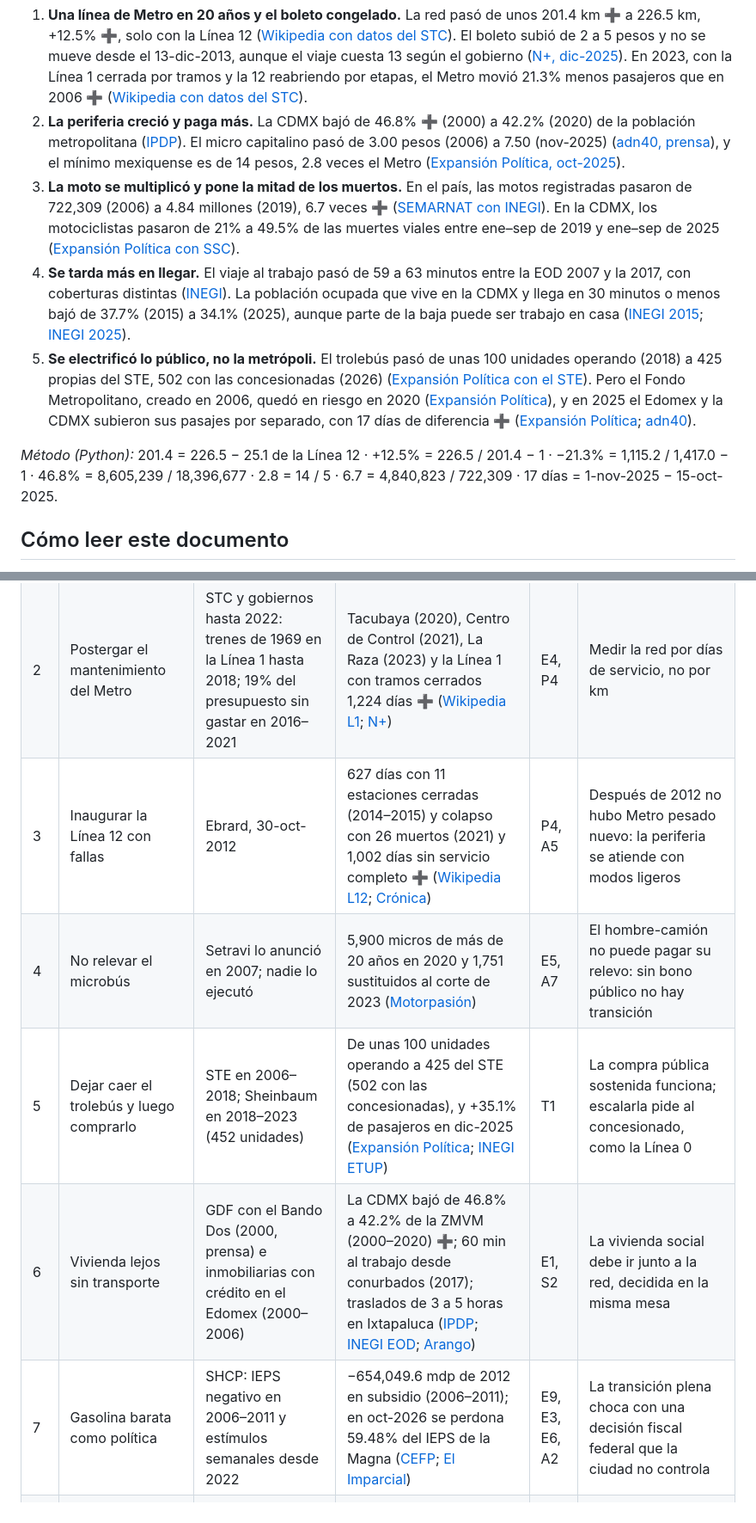
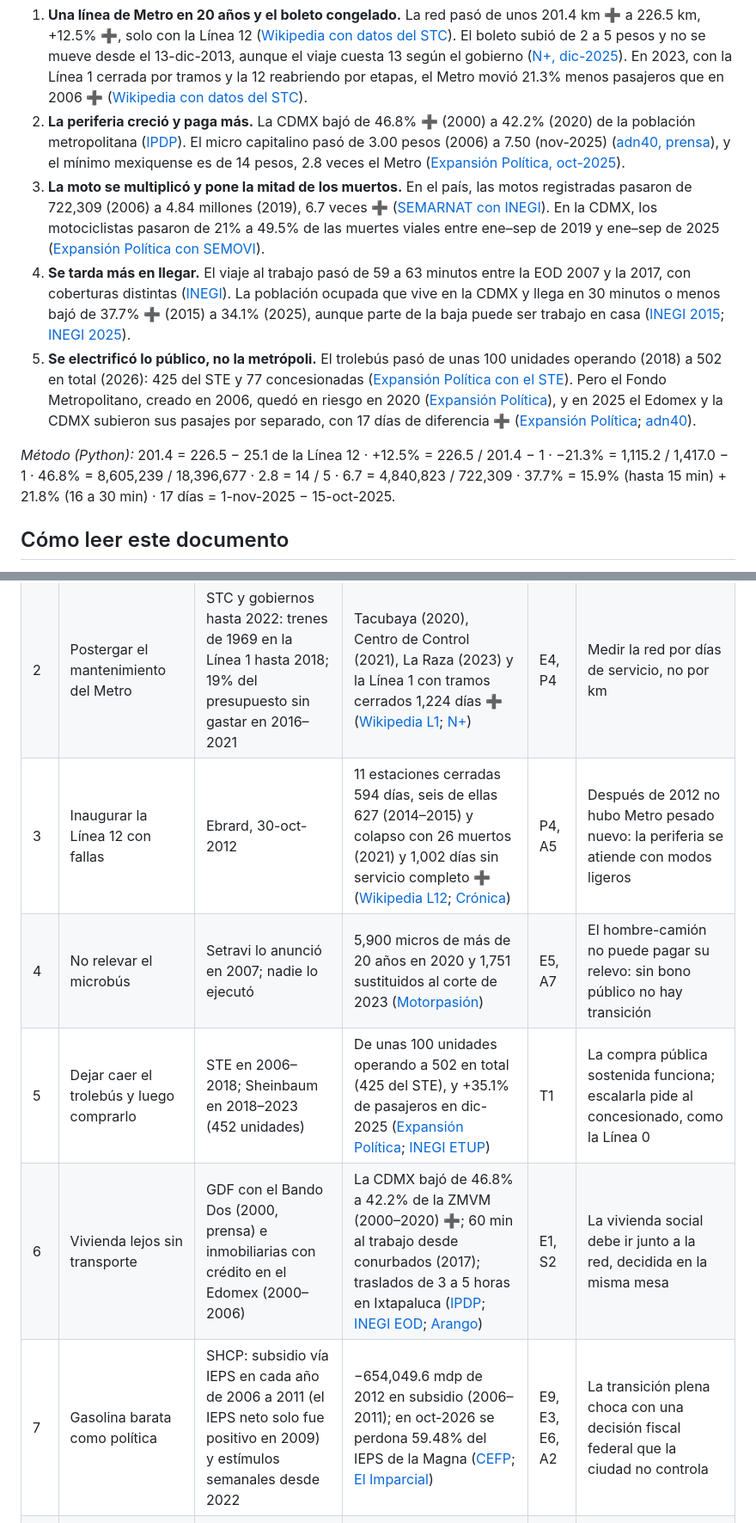
Before and after one commit to jose2501106-IA/Laboratorio-de-futuros, a Markdown page: retrospectiva-2006-2026.md, 2 parts joined by grey strips. Shown at 86% size. GitHub-like rendering.

```diff
--- a/retrospectiva-2006-2026.md
+++ b/retrospectiva-2006-2026.md
@@ -10,11 +10,11 @@ Chilangatón · Laboratorio de Futuros · 25-oct-2026 · Complemento de [investi
 
 1. **Una línea de Metro en 20 años y el boleto congelado.** La red pasó de unos 201.4 km ➕ a 226.5 km, +12.5% ➕, solo con la Línea 12 ([Wikipedia con datos del STC](https://en.wikipedia.org/wiki/Mexico_City_Metro)). El boleto subió de 2 a 5 pesos y no se mueve desde el 13-dic-2013, aunque el viaje cuesta 13 según el gobierno ([N+, dic-2025](https://www.nmas.com.mx/ciudad-de-mexico/subira-tarifa-metro-cdmx-2026-gobierno-anuncia-precio-para-proximo-ano/)). En 2023, con la Línea 1 cerrada por tramos y la 12 reabriendo por etapas, el Metro movió 21.3% menos pasajeros que en 2006 ➕ ([Wikipedia con datos del STC](https://en.wikipedia.org/wiki/Mexico_City_Metro)).
 2. **La periferia creció y paga más.** La CDMX bajó de 46.8% ➕ (2000) a 42.2% (2020) de la población metropolitana ([IPDP](https://ipdp.cdmx.gob.mx/storage/app/uploads/public/648/27d/140/64827d1409a80943844442.pdf)). El micro capitalino pasó de 3.00 pesos (2006) a 7.50 (nov-2025) ([adn40, prensa](https://www.adn40.mx/mexico/2025-11-04/tarifa-microbus-cdmx-ha-aumentado-el-precio-del-pasaje-en-20-anos)), y el mínimo mexiquense es de 14 pesos, 2.8 veces el Metro ([Expansión Política, oct-2025](https://politica.expansion.mx/estados/2025/10/11/tarifa-minima-de-transporte-colectivo-en-edomex-sube-a-14-pesos)).
-3. **La moto se multiplicó y pone la mitad de los muertos.** En el país, las motos registradas pasaron de 722,309 (2006) a 4.84 millones (2019), 6.7 veces ➕ ([SEMARNAT con INEGI](https://apps1.semarnat.gob.mx:8443/dgeia/compendio_2021/archivos/02_transporte/d2_transport01_01.pdf)). En la CDMX, los motociclistas pasaron de 21% a 49.5% de las muertes viales entre ene–sep de 2019 y ene–sep de 2025 ([Expansión Política con SSC](https://politica.expansion.mx/cdmx/2026/01/23/5-de-cada-10-muertes-por-hechos-de-transito-son-de-motociclistas-en-cdmx)).
-4. **Se tarda más en llegar.** El viaje al trabajo pasó de 59 a 63 minutos entre la EOD 2007 y la 2017, con coberturas distintas ([INEGI](https://www.inegi.org.mx/contenidos/programas/eod/2017/doc/resultados_eod_2017.pdf)). La población ocupada que vive en la CDMX y llega en 30 minutos o menos bajó de 37.7% (2015) a 34.1% (2025), aunque parte de la baja puede ser trabajo en casa ([INEGI 2015](https://evalua.cdmx.gob.mx/storage/app/media/Archivos/Seminario%202018%20sistema%20bienestar%20social/INEGI-%20ALAIN_EIC_2015_DISTRITO%20FEDERAL.pdf); [INEGI 2025](https://www.inegi.org.mx/contenidos/saladeprensa/boletines/2026/ei/EIC2025-def_CDMX.pdf)).
-5. **Se electrificó lo público, no la metrópoli.** El trolebús pasó de unas 100 unidades operando (2018) a 425 propias del STE, 502 con las concesionadas (2026) ([Expansión Política con el STE](https://politica.expansion.mx/cdmx/2026/05/12/la-cdmx-apuesta-por-la-movilidad-electrica-en-el-mundial)). Pero el Fondo Metropolitano, creado en 2006, quedó en riesgo en 2020 ([Expansión Política](https://politica.expansion.mx/cdmx/2020/10/09/la-cdmx-en-riesgo-de-perder-los-1-000-mdp-del-fondo-metropolitano)), y en 2025 el Edomex y la CDMX subieron sus pasajes por separado, con 17 días de diferencia ➕ ([Expansión Política](https://politica.expansion.mx/estados/2025/10/11/tarifa-minima-de-transporte-colectivo-en-edomex-sube-a-14-pesos); [adn40](https://www.adn40.mx/mexico/2025-11-04/tarifa-microbus-cdmx-ha-aumentado-el-precio-del-pasaje-en-20-anos)).
+3. **La moto se multiplicó y pone la mitad de los muertos.** En el país, las motos registradas pasaron de 722,309 (2006) a 4.84 millones (2019), 6.7 veces ➕ ([SEMARNAT con INEGI](https://apps1.semarnat.gob.mx:8443/dgeia/compendio_2021/archivos/02_transporte/d2_transport01_01.pdf)). En la CDMX, los motociclistas pasaron de 21% a 49.5% de las muertes viales entre ene–sep de 2019 y ene–sep de 2025 ([Expansión Política con SEMOVI](https://politica.expansion.mx/cdmx/2026/01/23/5-de-cada-10-muertes-por-hechos-de-transito-son-de-motociclistas-en-cdmx)).
+4. **Se tarda más en llegar.** El viaje al trabajo pasó de 59 a 63 minutos entre la EOD 2007 y la 2017, con coberturas distintas ([INEGI](https://www.inegi.org.mx/contenidos/programas/eod/2017/doc/resultados_eod_2017.pdf)). La población ocupada que vive en la CDMX y llega en 30 minutos o menos bajó de 37.7% ➕ (2015) a 34.1% (2025), aunque parte de la baja puede ser trabajo en casa ([INEGI 2015](https://evalua.cdmx.gob.mx/storage/app/media/Archivos/Seminario%202018%20sistema%20bienestar%20social/INEGI-%20ALAIN_EIC_2015_DISTRITO%20FEDERAL.pdf); [INEGI 2025](https://www.inegi.org.mx/contenidos/saladeprensa/boletines/2026/ei/EIC2025-def_CDMX.pdf)).
+5. **Se electrificó lo público, no la metrópoli.** El trolebús pasó de unas 100 unidades operando (2018) a 502 en total (2026): 425 del STE y 77 concesionadas ([Expansión Política con el STE](https://politica.expansion.mx/cdmx/2026/05/12/la-cdmx-apuesta-por-la-movilidad-electrica-en-el-mundial)). Pero el Fondo Metropolitano, creado en 2006, quedó en riesgo en 2020 ([Expansión Política](https://politica.expansion.mx/cdmx/2020/10/09/la-cdmx-en-riesgo-de-perder-los-1-000-mdp-del-fondo-metropolitano)), y en 2025 el Edomex y la CDMX subieron sus pasajes por separado, con 17 días de diferencia ➕ ([Expansión Política](https://politica.expansion.mx/estados/2025/10/11/tarifa-minima-de-transporte-colectivo-en-edomex-sube-a-14-pesos); [adn40](https://www.adn40.mx/mexico/2025-11-04/tarifa-microbus-cdmx-ha-aumentado-el-precio-del-pasaje-en-20-anos)).
 
-*Método (Python):* 201.4 = 226.5 − 25.1 de la Línea 12 · +12.5% = 226.5 / 201.4 − 1 · −21.3% = 1,115.2 / 1,417.0 − 1 · 46.8% = 8,605,239 / 18,396,677 · 2.8 = 14 / 5 · 6.7 = 4,840,823 / 722,309 · 17 días = 1-nov-2025 − 15-oct-2025.
+*Método (Python):* 201.4 = 226.5 − 25.1 de la Línea 12 · +12.5% = 226.5 / 201.4 − 1 · −21.3% = 1,115.2 / 1,417.0 − 1 · 46.8% = 8,605,239 / 18,396,677 · 2.8 = 14 / 5 · 6.7 = 4,840,823 / 722,309 · 37.7% = 15.9% (hasta 15 min) + 21.8% (16 a 30 min) · 17 días = 1-nov-2025 − 15-oct-2025.
 
 ## Cómo leer este documento
 
@@ -216,11 +216,11 @@ Cada fila dice cómo estaba la fuerza hacia 2006, cómo está hoy y qué la movi
 | --- | --- | --- | --- | --- | --- |
 | 1 | Congelar el boleto del Metro | Mancera lo subió a 5 pesos (13-dic-2013); Sheinbaum y Brugada no lo tocaron | El subsidio es 61.5% del costo del viaje ➕ ([N+](https://www.nmas.com.mx/ciudad-de-mexico/subira-tarifa-metro-cdmx-2026-gobierno-anuncia-precio-para-proximo-ano/)); presupuesto −17% real de 2018 a 2023 ([N+ con Cuenta Pública](https://www.nmas.com.mx/ciudad-de-mexico/presupuesto-del-metro-si-ha-bajado-y-no-se-gasta-todo/)) | E4, E2 | Sin regla de financiamiento, el mantenimiento paga la tarifa política |
 | 2 | Postergar el mantenimiento del Metro | STC y gobiernos hasta 2022: trenes de 1969 en la Línea 1 hasta 2018; 19% del presupuesto sin gastar en 2016–2021 | Tacubaya (2020), Centro de Control (2021), La Raza (2023) y la Línea 1 con tramos cerrados 1,224 días ➕ ([Wikipedia L1](https://en.wikipedia.org/wiki/Mexico_City_Metro_Line_1); [N+](https://www.nmas.com.mx/ciudad-de-mexico/presupuesto-del-metro-si-ha-bajado-y-no-se-gasta-todo/)) | E4, P4 | Medir la red por días de servicio, no por km |
-| 3 | Inaugurar la Línea 12 con fallas | Ebrard, 30-oct-2012 | 627 días con 11 estaciones cerradas (2014–2015) y colapso con 26 muertos (2021) y 1,002 días sin servicio completo ➕ ([Wikipedia L12](https://en.wikipedia.org/wiki/Mexico_City_Metro_Line_12); [Crónica](https://www.cronica.com.mx/metropoli/linea-12-metro-abre-totalidad-3-anos-colapso.html)) | P4, A5 | Después de 2012 no hubo Metro pesado nuevo: la periferia se atiende con modos ligeros |
+| 3 | Inaugurar la Línea 12 con fallas | Ebrard, 30-oct-2012 | 11 estaciones cerradas 594 días, seis de ellas 627 (2014–2015) y colapso con 26 muertos (2021) y 1,002 días sin servicio completo ➕ ([Wikipedia L12](https://en.wikipedia.org/wiki/Mexico_City_Metro_Line_12); [Crónica](https://www.cronica.com.mx/metropoli/linea-12-metro-abre-totalidad-3-anos-colapso.html)) | P4, A5 | Después de 2012 no hubo Metro pesado nuevo: la periferia se atiende con modos ligeros |
 | 4 | No relevar el microbús | Setravi lo anunció en 2007; nadie lo ejecutó | 5,900 micros de más de 20 años en 2020 y 1,751 sustituidos al corte de 2023 ([Motorpasión](https://www.motorpasion.com.mx/industria/microbuses-cdmx-tiene-20-anos)) | E5, A7 | El hombre-camión no puede pagar su relevo: sin bono público no hay transición |
-| 5 | Dejar caer el trolebús y luego comprarlo | STE en 2006–2018; Sheinbaum en 2018–2023 (452 unidades) | De unas 100 unidades operando a 425 del STE (502 con las concesionadas), y +35.1% de pasajeros en dic-2025 ([Expansión Política](https://politica.expansion.mx/cdmx/2026/05/12/la-cdmx-apuesta-por-la-movilidad-electrica-en-el-mundial); [INEGI ETUP](https://www.inegi.org.mx/contenidos/saladeprensa/boletines/2026/transporteurbano/trans_urb2026_02.pdf)) | T1 | La compra pública sostenida funciona; escalarla pide al concesionado, como la Línea 0 |
+| 5 | Dejar caer el trolebús y luego comprarlo | STE en 2006–2018; Sheinbaum en 2018–2023 (452 unidades) | De unas 100 unidades operando a 502 en total (425 del STE), y +35.1% de pasajeros en dic-2025 ([Expansión Política](https://politica.expansion.mx/cdmx/2026/05/12/la-cdmx-apuesta-por-la-movilidad-electrica-en-el-mundial); [INEGI ETUP](https://www.inegi.org.mx/contenidos/saladeprensa/boletines/2026/transporteurbano/trans_urb2026_02.pdf)) | T1 | La compra pública sostenida funciona; escalarla pide al concesionado, como la Línea 0 |
 | 6 | Vivienda lejos sin transporte | GDF con el Bando Dos (2000, prensa) e inmobiliarias con crédito en el Edomex (2000–2006) | La CDMX bajó de 46.8% a 42.2% de la ZMVM (2000–2020) ➕; 60 min al trabajo desde conurbados (2017); traslados de 3 a 5 horas en Ixtapaluca ([IPDP](https://ipdp.cdmx.gob.mx/storage/app/uploads/public/648/27d/140/64827d1409a80943844442.pdf); [INEGI EOD](https://www.inegi.org.mx/contenidos/programas/eod/2017/doc/resultados_eod_2017.pdf); [Arango](https://www.puec.unam.mx/pdf/publicaciones_digitales/09_eje_9_grandes_conjuntos_habitacionales.pdf)) | E1, S2 | La vivienda social debe ir junto a la red, decidida en la misma mesa |
-| 7 | Gasolina barata como política | SHCP: IEPS negativo en 2006–2011 y estímulos semanales desde 2022 | −654,049.6 mdp de 2012 en subsidio (2006–2011); en oct-2026 se perdona 59.48% del IEPS de la Magna ([CEFP](https://www.cefp.gob.mx/publicaciones/nota/2012/octubre/notacefp0642012.pdf); [El Imparcial](https://www.elimparcial.com/dinero/2026/10/17/hacienda-sube-el-estimulo-fiscal-a-la-gasolina-y-deja-en-cero-el-ieps-del-diesel-del-17-al-23-de-octubre-lo-que-absorbera-hasta-485-pesos-por-tanque-en-mexico/)) | E9, E3, E6, A2 | La transición plena choca con una decisión fiscal federal que la ciudad no controla |
+| 7 | Gasolina barata como política | SHCP: subsidio vía IEPS en cada año de 2006 a 2011 (el IEPS neto solo fue positivo en 2009) y estímulos semanales desde 2022 | −654,049.6 mdp de 2012 en subsidio (2006–2011); en oct-2026 se perdona 59.48% del IEPS de la Magna ([CEFP](https://www.cefp.gob.mx/publicaciones/nota/2012/octubre/notacefp0642012.pdf); [El Imparcial](https://www.elimparcial.com/dinero/2026/10/17/hacienda-sube-el-estimulo-fiscal-a-la-gasolina-y-deja-en-cero-el-ieps-del-diesel-del-17-al-23-de-octubre-lo-que-absorbera-hasta-485-pesos-por-tanque-en-mexico/)) | E9, E3, E6, A2 | La transición plena choca con una decisión fiscal federal que la ciudad no controla |
 | 8 | Tenencia y placas sin coordinar | CDMX: umbral del subsidio congelado unos 13 años; 17 estados sin tenencia | Morelos pasó de 393,444 a 992,042 vehículos (2010–2020) y la tenencia de la CDMX cayó 17.4% (2018–2025) ➕ ([Expansión Política](https://politica.expansion.mx/cdmx/2026/03/02/la-cdmx-pierde-904-mdp-en-cobro-de-tenencia-pese-a-aumento-de-vehiculos)) | E6, P5 | Sin reglas fiscales metropolitanas, cada medida contra el auto se escapa por la frontera |
 | 9 | Cambiar fotomultas por Fotocívicas, sin política para la moto | Sheinbaum, 18-mar-2019 | El INSP asocia el cambio con +2.7% en la tendencia de mortalidad; las muertes subieron de 397 (2019) a 533 (2024) y la moto puso 49.1% en 2025 ➕ ([Expansión Política](https://politica.expansion.mx/cdmx/2022/09/24/cambio-de-fotomultas-a-fotocivicas-incremento-muertes-viales-y-choques-en-cdmx); [Excélsior](https://www.excelsior.com.mx/ciudad-de-mexico/bajan-20-muertes-hechos-transito-cdmx)) | P2, P1, E6 | La única medida con efecto favorable documentado (2015) se debilitó; 2040 pide sanción y meta para la moto |
 | 10 | Nadie fija la tarifa metropolitana | CDMX, Edomex, Hidalgo y la federación, todo el periodo | El Fondo Metropolitano dependía de un comité federal y dejó unos 8,000 mdp sin ejercer; en 2025 los pasajes subieron por separado ([Expansión Política](https://politica.expansion.mx/cdmx/2020/10/09/la-cdmx-en-riesgo-de-perder-los-1-000-mdp-del-fondo-metropolitano); [Expansión Política](https://politica.expansion.mx/estados/2025/10/11/tarifa-minima-de-transporte-colectivo-en-edomex-sube-a-14-pesos)) | P5, E2, T4 | La metrópoli se integró por obra, nunca por tarifa |
```
Also changed, not shown: other parts of retrospectiva-2006-2026.md (+26 -26 lines).
